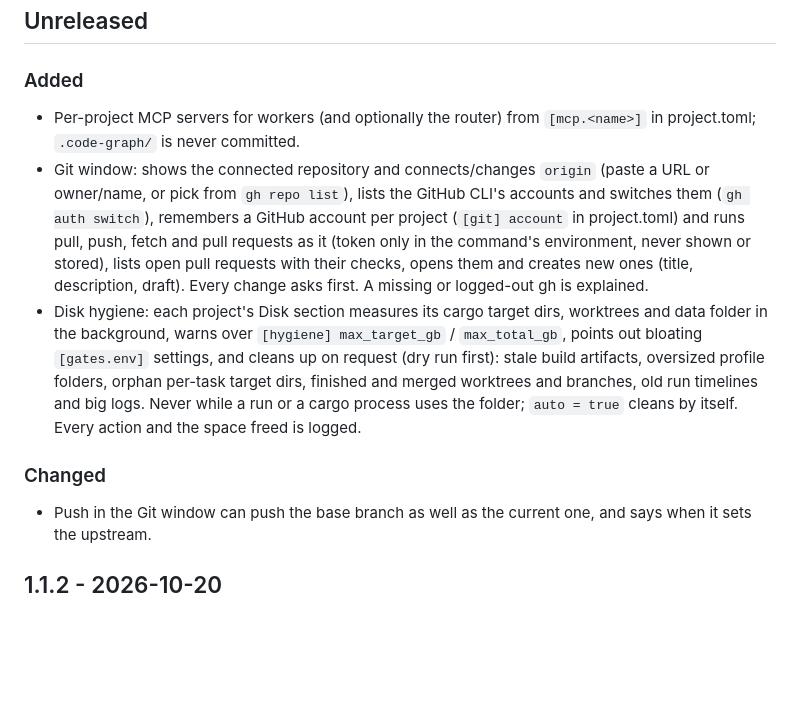
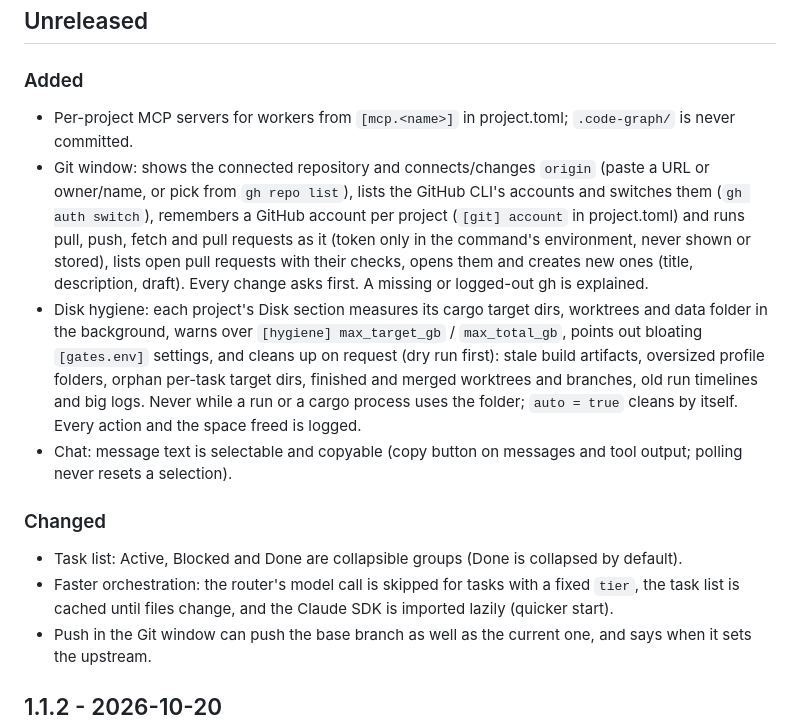
Before and after one commit to janmaslovitz/agentdesk, a Markdown page: CHANGELOG.md, the part around the change. Rendered like a GitHub page; blank space fills up the shorter version.

Commit message:
Changelog for 1.2.0
Co-Authored-By: Claude Sonnet 5.5 <noreply@anthropic.com>

```diff
--- a/CHANGELOG.md
+++ b/CHANGELOG.md
@@ -6,7 +6,7 @@ them under the new version number, tags it and builds the installer (see README,
 ## Unreleased
 
 ### Added
-- Per-project MCP servers for workers (and optionally the router) from `[mcp.<name>]` in project.toml; `.code-graph/`
+- Per-project MCP servers for workers from `[mcp.<name>]` in project.toml; `.code-graph/`
   is never committed.
 - Git window: shows the connected repository and connects/changes `origin` (paste a URL or owner/name, or pick from
   `gh repo list`), lists the GitHub CLI's accounts and switches them (`gh auth switch`), remembers a GitHub account
@@ -18,7 +18,11 @@ them under the new version number, tags it and builds the installer (see README,
   cleans up on request (dry run first): stale build artifacts, oversized profile folders, orphan per-task target dirs,
   finished and merged worktrees and branches, old run timelines and big logs. Never while a run or a cargo process
   uses the folder; `auto = true` cleans by itself. Every action and the space freed is logged.
+- Chat: message text is selectable and copyable (copy button on messages and tool output; polling never resets a selection).
 ### Changed
+- Task list: Active, Blocked and Done are collapsible groups (Done is collapsed by default).
+- Faster orchestration: the router's model call is skipped for tasks with a fixed `tier`, the task list is cached
+  until files change, and the Claude SDK is imported lazily (quicker start).
 - Push in the Git window can push the base branch as well as the current one, and says when it sets the upstream.
 
 ## 1.1.2 - 2026-10-20
```
